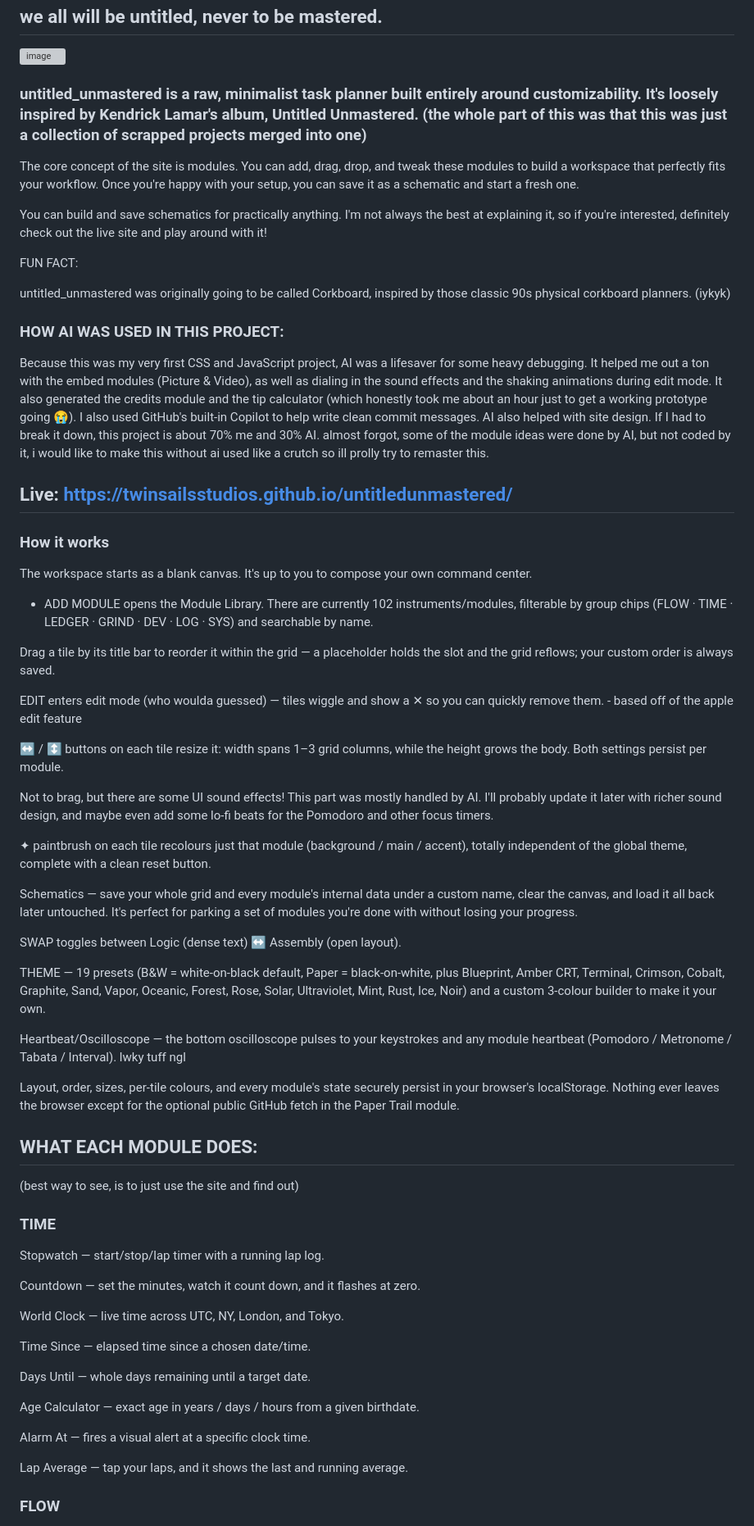
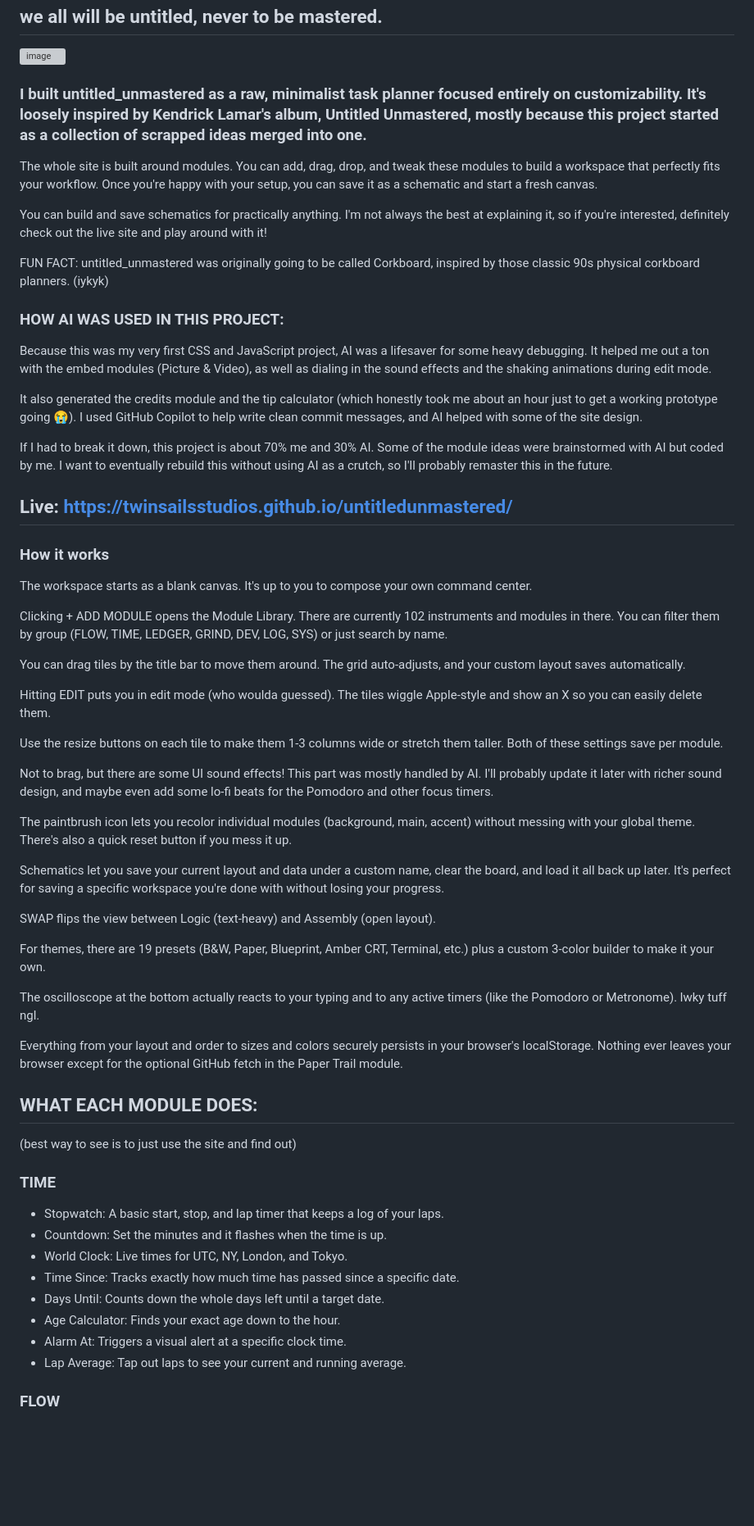
Before and after one commit to TwinSailsStudios/untitledunmastered, a Markdown page: readme.md, the part around one of its changes. Shown at 82% size. GitHub-like rendering; blank space fills up the shorter version; grey boxes are pictures that could not be loaded.

```diff
--- a/readme.md
+++ b/readme.md
@@ -2,83 +2,60 @@
 ## we all will be untitled, never to be mastered.
 <img width="1920" height="1080" alt="image" src="https://github.com/user-attachments/assets/77aa486e-5d32-4ec6-b90b-3d394a285e6d" />
 
-### untitled_unmastered is a raw, minimalist task planner built entirely around customizability. It's loosely inspired by Kendrick Lamar's album, Untitled Unmastered. (the whole part of this was that this was just a collection of scrapped projects merged into one)
+### I built untitled_unmastered as a raw, minimalist task planner focused entirely on customizability. It's loosely inspired by Kendrick Lamar's album, Untitled Unmastered, mostly because this project started as a collection of scrapped ideas merged into one.
 
-The core concept of the site is modules. You can add, drag, drop, and tweak these modules to build a workspace that perfectly fits your workflow. Once you're happy with your setup, you can save it as a schematic and start a fresh one.
+The whole site is built around modules. You can add, drag, drop, and tweak these modules to build a workspace that perfectly fits your workflow. Once you're happy with your setup, you can save it as a schematic and start a fresh canvas.
 
 You can build and save schematics for practically anything. I'm not always the best at explaining it, so if you're interested, definitely check out the live site and play around with it!
 
 FUN FACT:
-
 untitled_unmastered was originally going to be called Corkboard, inspired by those classic 90s physical corkboard planners. (iykyk)
 
 ### HOW AI WAS USED IN THIS PROJECT:
+Because this was my very first CSS and JavaScript project, AI was a lifesaver for some heavy debugging. It helped me out a ton with the embed modules (Picture & Video), as well as dialing in the sound effects and the shaking animations during edit mode.
 
-Because this was my very first CSS and JavaScript project, AI was a lifesaver for some heavy debugging.
-It helped me out a ton with the embed modules (Picture & Video), as well as dialing in the sound effects and the shaking animations during edit mode.
-It also generated the credits module and the tip calculator (which honestly took me about an hour just to get a working prototype going 😭).
-I also used GitHub's built-in Copilot to help write clean commit messages. AI also helped with site design.
-If I had to break it down, this project is about 70% me and 30% AI. almost forgot, some of the module ideas were done by AI, but not coded by it, i would like to make this without ai used like a crutch so ill prolly try to remaster this.
+It also generated the credits module and the tip calculator (which honestly took me about an hour just to get a working prototype going 😭). I used GitHub Copilot to help write clean commit messages, and AI helped with some of the site design.
+
+If I had to break it down, this project is about 70% me and 30% AI. Some of the module ideas were brainstormed with AI but coded by me. I want to eventually rebuild this without using AI as a crutch, so I'll probably remaster this in the future.
 
 ## Live: https://twinsailsstudios.github.io/untitledunmastered/
 
 ### How it works
 The workspace starts as a blank canvas. It's up to you to compose your own command center.
 
-+ ADD MODULE opens the Module Library. There are currently 102 instruments/modules,
-filterable by group chips (FLOW · TIME · LEDGER · GRIND · DEV · LOG ·
-SYS) and searchable by name.
+Clicking + ADD MODULE opens the Module Library. There are currently 102 instruments and modules in there. You can filter them by group (FLOW, TIME, LEDGER, GRIND, DEV, LOG, SYS) or just search by name.
 
-Drag a tile by its title bar to reorder it within the grid —
-a placeholder holds the slot and the grid reflows; your custom order is always saved.
+You can drag tiles by the title bar to move them around. The grid auto-adjusts, and your custom layout saves automatically.
 
-EDIT enters edit mode (who woulda guessed) — tiles wiggle and show a ✕ so you can quickly remove them. - based off of the apple edit feature
+Hitting EDIT puts you in edit mode (who woulda guessed). The tiles wiggle Apple-style and show an X so you can easily delete them.
 
-↔ / ↕ buttons on each tile resize it: width spans 1–3 grid
-columns, while the height grows the body. Both settings persist per module.
+Use the resize buttons on each tile to make them 1-3 columns wide or stretch them taller. Both of these settings save per module.
 
 Not to brag, but there are some UI sound effects! This part was mostly handled by AI. I'll probably update it later with richer sound design, and maybe even add some lo-fi beats for the Pomodoro and other focus timers.
 
-✦ paintbrush on each tile recolours just that module
-(background / main / accent), totally independent of the global theme, complete with a
-clean reset button.
+The paintbrush icon lets you recolor individual modules (background, main, accent) without messing with your global theme. There's also a quick reset button if you mess it up.
 
-Schematics — save your whole grid and every module's internal data under a custom
-name, clear the canvas, and load it all back later untouched. It's perfect for
-parking a set of modules you're done with without losing your progress.
+Schematics let you save your current layout and data under a custom name, clear the board, and load it all back up later. It's perfect for saving a specific workspace you're done with without losing your progress.
 
-SWAP toggles between Logic (dense text) ↔ Assembly (open layout).
+SWAP flips the view between Logic (text-heavy) and Assembly (open layout).
 
-THEME — 19 presets (B&W = white-on-black default, Paper =
-black-on-white, plus Blueprint, Amber CRT, Terminal, Crimson, Cobalt,
-Graphite, Sand, Vapor, Oceanic, Forest, Rose, Solar, Ultraviolet, Mint,
-Rust, Ice, Noir) and a custom 3-colour builder to make it your own.
+For themes, there are 19 presets (B&W, Paper, Blueprint, Amber CRT, Terminal, etc.) plus a custom 3-color builder to make it your own.
 
-Heartbeat/Oscilloscope — the bottom oscilloscope pulses to your keystrokes and any
-module heartbeat (Pomodoro / Metronome / Tabata / Interval). lwky tuff ngl
+The oscilloscope at the bottom actually reacts to your typing and to any active timers (like the Pomodoro or Metronome). lwky tuff ngl.
 
-Layout, order, sizes, per-tile colours, and every module's state securely persist
-in your browser's localStorage. Nothing ever leaves the browser except for the optional public
-GitHub fetch in the Paper Trail module.
+Everything from your layout and order to sizes and colors securely persists in your browser's localStorage. Nothing ever leaves your browser except for the optional GitHub fetch in the Paper Trail module.
 
 ## WHAT EACH MODULE DOES:
-(best way to see, is to just use the site and find out)
+(best way to see is to just use the site and find out)
 
 ### TIME
-Stopwatch — start/stop/lap timer with a running lap log.
-
-Countdown — set the minutes, watch it count down, and it flashes at zero.
-
-World Clock — live time across UTC, NY, London, and Tokyo.
-
-Time Since — elapsed time since a chosen date/time.
-
-Days Until — whole days remaining until a target date.
-
-Age Calculator — exact age in years / days / hours from a given birthdate.
-
-Alarm At — fires a visual alert at a specific clock time.
-
-Lap Average — tap your laps, and it shows the last and running average.
+* Stopwatch: A basic start, stop, and lap timer that keeps a log of your laps.
+* Countdown: Set the minutes and it flashes when the time is up.
+* World Clock: Live times for UTC, NY, London, and Tokyo.
+* Time Since: Tracks exactly how much time has passed since a specific date.
+* Days Until: Counts down the whole days left until a target date.
+* Age Calculator: Finds your exact age down to the hour.
+* Alarm At: Triggers a visual alert at a specific clock time.
+* Lap Average: Tap out laps to see your current and running average.
 
 ### FLOW
```
Also changed, not shown: other parts of readme.md (+97 -193 lines).
